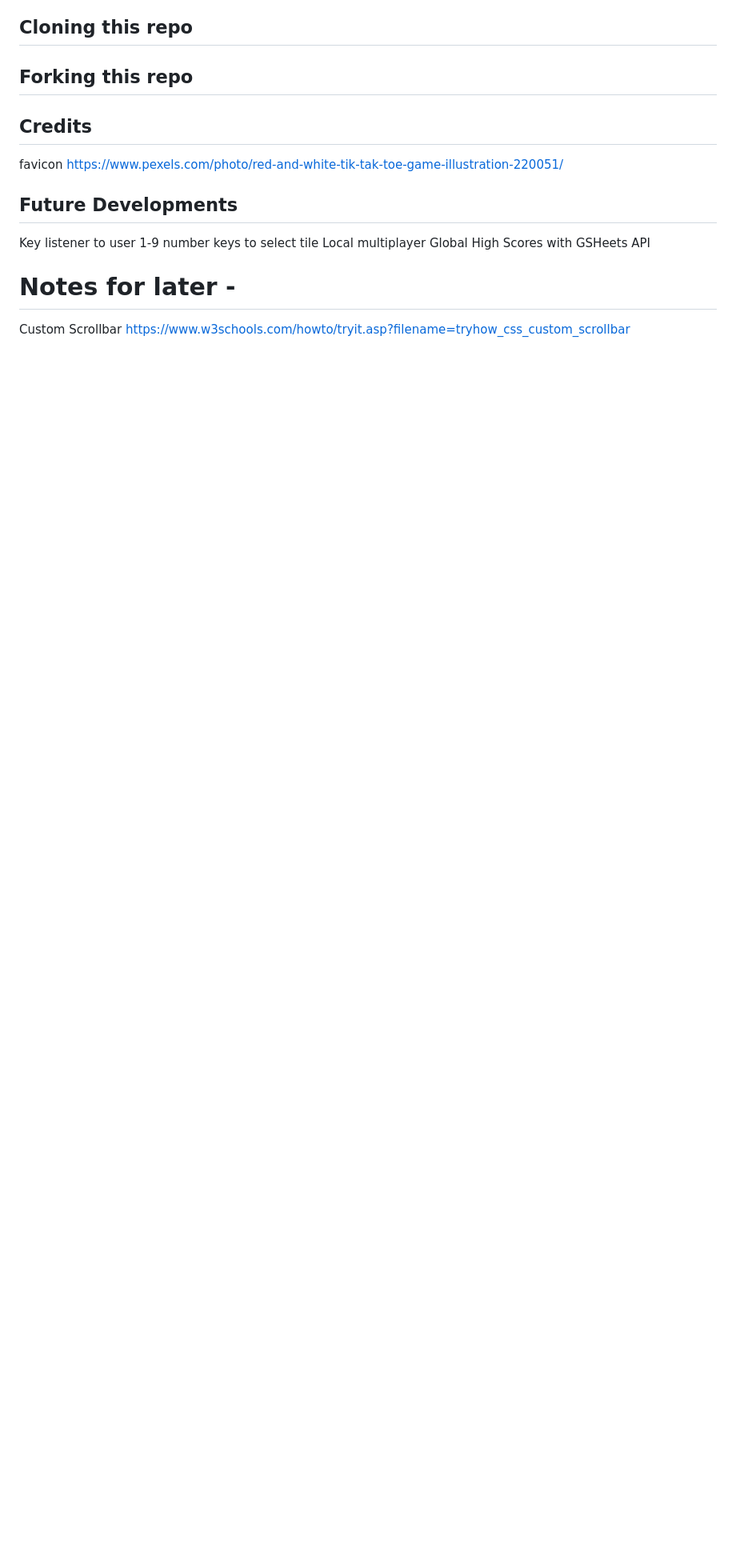
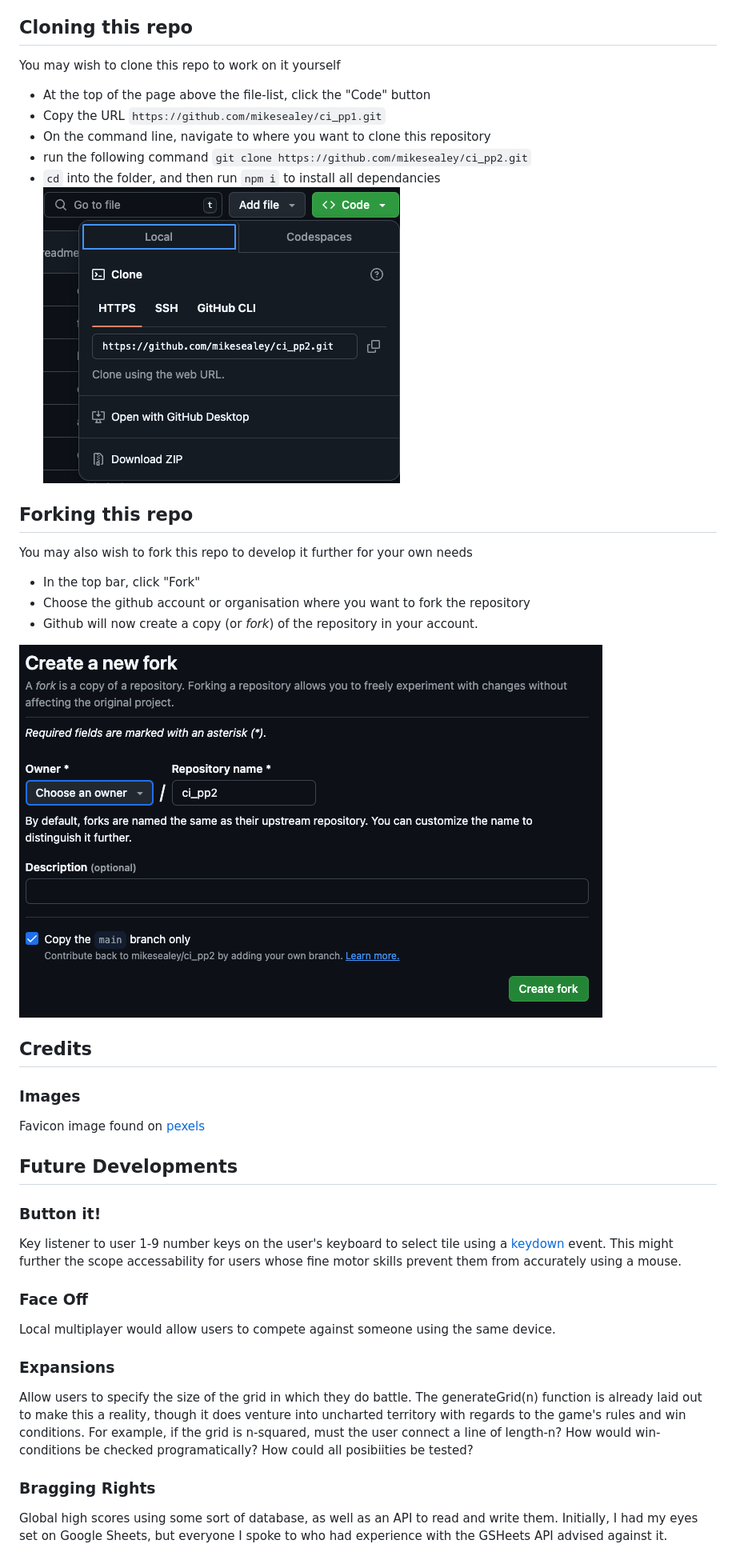
Before and after one commit to mikesealey/ci_pp2, a Markdown page: README.md, the part around the change. Shown: that part at 80% size. Rendered like a GitHub page; blank space fills up the shorter version.

Commit message:
adds future developments section in readme

```diff
--- a/README.md
+++ b/README.md
@@ -140,18 +140,38 @@ This site has been deployed to Github Pages. The steps to deploy are as follows:
   - Once the master branch has been selected, the page will be automatically refreshed with a detailed ribbon display to indicate the successful deployment.
 
 ## Cloning this repo
+You may wish to clone this repo to work on it yourself
+- At the top of the page above the file-list, click the "Code" button
+- Copy the URL `https://github.com/mikesealey/ci_pp1.git`
+- On the command line, navigate to where you want to clone this repository
+- run the following command
+    `git clone https://github.com/mikesealey/ci_pp2.git`
+- `cd` into the folder, and then run `npm i` to install all dependancies
+![alt text](<assets/readme_assets/image copy 6.png>)
 
 ## Forking this repo
+You may also wish to fork this repo to develop it further for your own needs
+- In the top bar, click "Fork"
+- Choose the github account or organisation where you want to fork the repository
+- Github will now create a copy (or _fork_) of the repository in your account.
+
+![alt text](<assets/readme_assets/image copy 7.png>)
 
 ## Credits
-favicon https://www.pexels.com/photo/red-and-white-tik-tak-toe-game-illustration-220051/
+### Images
+Favicon image found on [pexels](https://www.pexels.com/photo/red-and-white-tik-tak-toe-game-illustration-220051/)
+
 
 
 ## Future Developments
-Key listener to user 1-9 number keys to select tile
-Local multiplayer
-Global High Scores with GSHeets API
+### Button it!
+Key listener to user 1-9 number keys on the user's keyboard to select tile using a [keydown](https://developer.mozilla.org/en-US/docs/Web/API/Element/keydown_event) event. This might further the scope accessability for users whose fine motor skills prevent them from accurately using a mouse.
 
+### Face Off
+Local multiplayer would allow users to compete against someone using the same device.
 
-# Notes for later -
-Custom Scrollbar https://www.w3schools.com/howto/tryit.asp?filename=tryhow_css_custom_scrollbar
+### Expansions
+Allow users to specify the size of the grid in which they do battle. The generateGrid(n) function is already laid out to make this a reality, though it does venture into uncharted territory with regards to the game's rules and win conditions. For example, if the grid is n-squared, must the user connect a line of length-n? How would win-conditions be checked programatically? How could all posibiities be tested?
+
+### Bragging Rights
+Global high scores using some sort of database, as well as an API to read and write them. Initially, I had my eyes set on Google Sheets, but everyone I spoke to who had experience with the GSHeets API advised against it.
```
